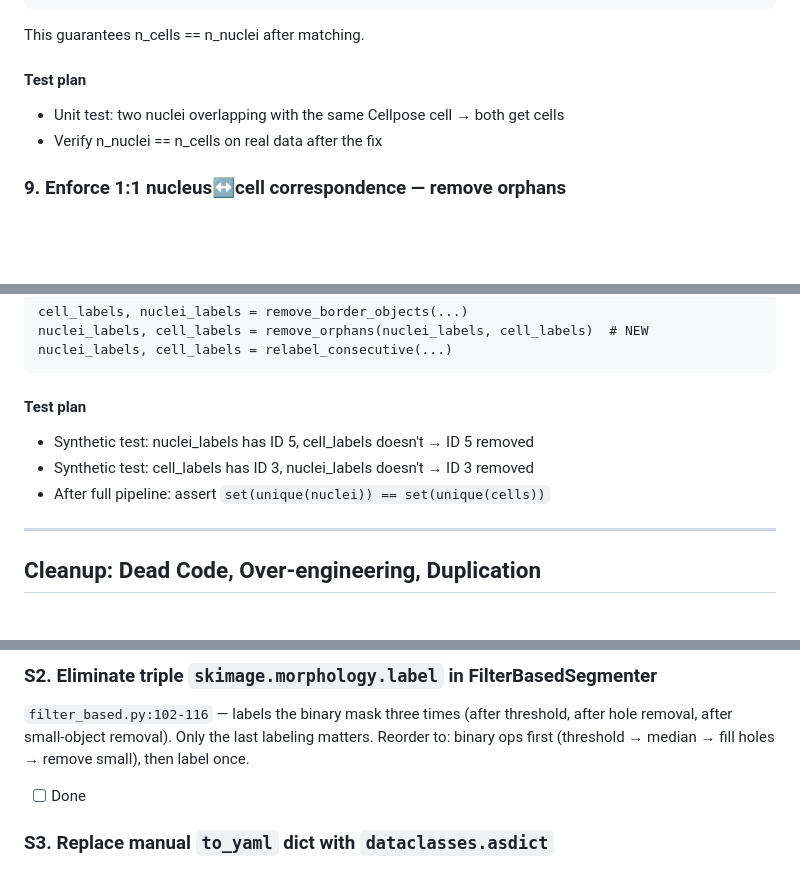
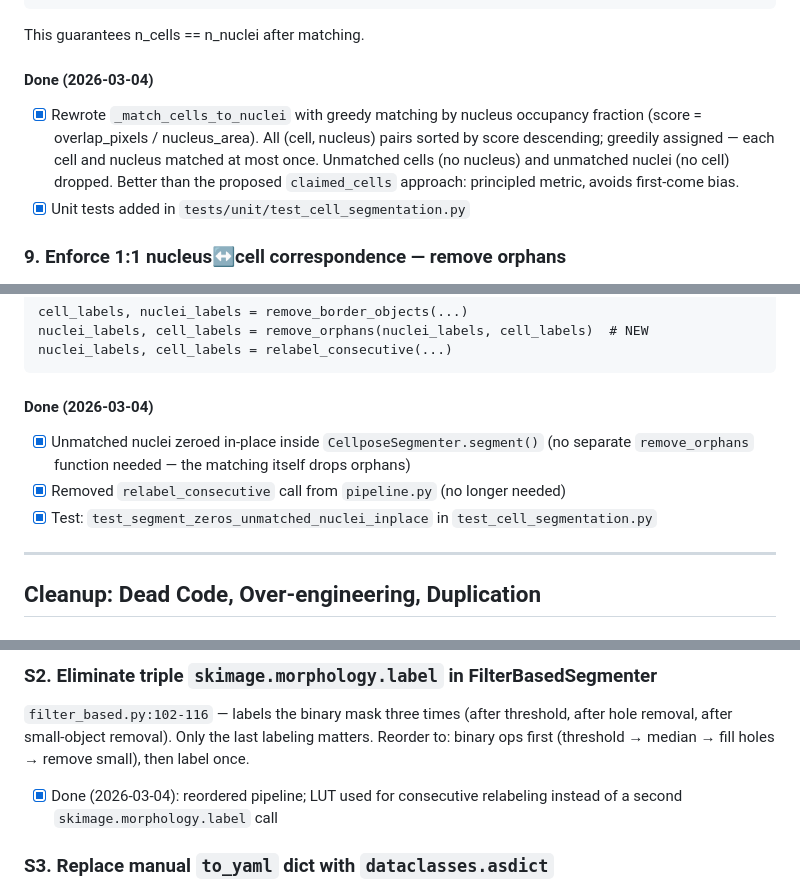
Before and after one commit to aecon/AggreQuant_v2.0, a Markdown page: devlog/Plan_2026-02-18.md, 3 parts joined by grey strips. GitHub-like rendering; blank space fills up the shorter version.

Commit message:
Update Plan_2026-02-18 with completed tasks from 2026-03-04

````diff
--- a/devlog/Plan_2026-02-18.md
+++ b/devlog/Plan_2026-02-18.md
@@ -323,9 +325,13 @@ for nuc_id in np.unique(nuclei_labels):
 
 This guarantees n_cells == n_nuclei after matching.
 
-#### Test plan
-- Unit test: two nuclei overlapping with the same Cellpose cell → both get cells
-- Verify n_nuclei == n_cells on real data after the fix
+#### Done (2026-03-04)
+- [x] Rewrote `_match_cells_to_nuclei` with greedy matching by nucleus occupancy fraction
+  (score = overlap_pixels / nucleus_area). All (cell, nucleus) pairs sorted by score
+  descending; greedily assigned — each cell and nucleus matched at most once. Unmatched
+  cells (no nucleus) and unmatched nuclei (no cell) dropped. Better than the proposed
+  `claimed_cells` approach: principled metric, avoids first-come bias.
+- [x] Unit tests added in `tests/unit/test_cell_segmentation.py`
 
 ### 9. Enforce 1:1 nucleus↔cell correspondence — remove orphans
 
@@ -377,10 +383,11 @@ nuclei_labels, cell_labels = remove_orphans(nuclei_labels, cell_labels)  # NEW
 nuclei_labels, cell_labels = relabel_consecutive(...)
 ```
 
-#### Test plan
-- Synthetic test: nuclei_labels has ID 5, cell_labels doesn't → ID 5 removed
-- Synthetic test: cell_labels has ID 3, nuclei_labels doesn't → ID 3 removed
-- After full pipeline: assert `set(unique(nuclei)) == set(unique(cells))`
+#### Done (2026-03-04)
+- [x] Unmatched nuclei zeroed in-place inside `CellposeSegmenter.segment()` (no separate
+  `remove_orphans` function needed — the matching itself drops orphans)
+- [x] Removed `relabel_consecutive` call from `pipeline.py` (no longer needed)
+- [x] Test: `test_segment_zeros_unmatched_nuclei_inplace` in `test_cell_segmentation.py`
 
 ---
 
@@ -499,7 +506,8 @@ the new `max_size` parameter. Removed try/except fallbacks, renamed functions fr
 hole removal, after small-object removal). Only the last labeling matters. Reorder to:
 binary ops first (threshold → median → fill holes → remove small), then label once.
 
-- [ ] Done
+- [x] Done (2026-03-04): reordered pipeline; LUT used for consecutive relabeling instead
+  of a second `skimage.morphology.label` call
 
 ### S3. Replace manual `to_yaml` dict with `dataclasses.asdict`
 
````
Also changed, not shown: other parts of devlog/Plan_2026-02-18.md (+2 -0 lines).
